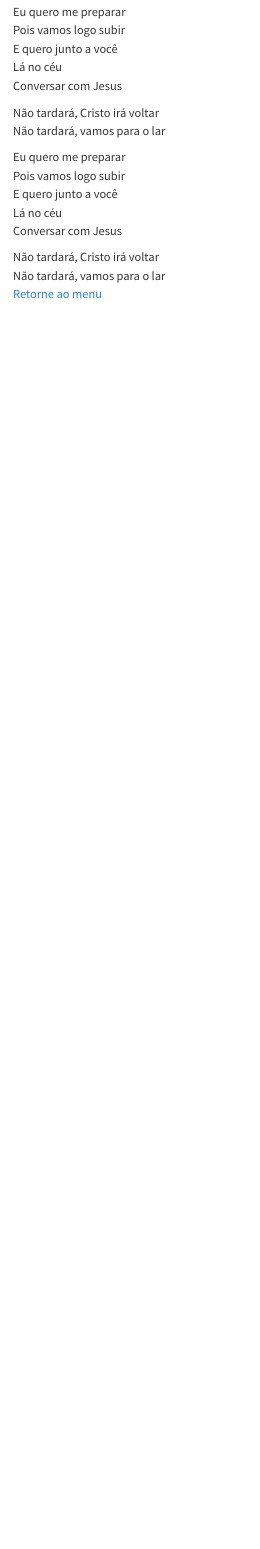
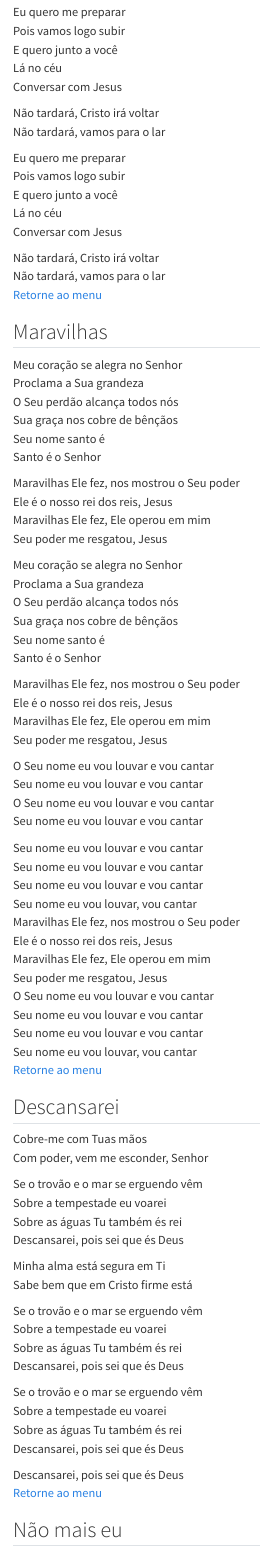
Before and after one commit to th1460/coletanea, a Quarto document (docs/index.qmd): the page in a window 1100 px wide, from 1940 px down before the commit and from 2010 px down after it, so that both start at the same text. Rendered offline with R 4.5, knitr and Pandoc in place of Quarto, with nearby package versions.

Commit message:
coletanea 18/05/2024

```diff
--- a/docs/index.qmd
+++ b/docs/index.qmd
@@ -4,6 +4,7 @@ format:
     html:
         fontsize: 120%
         page-layout: full
+theme: custom.scss
 self-contained: true
 ---
 
@@ -104,3 +108,76 @@ Conversar com Jesus <br>
 Não tardará, Cristo irá voltar <br>
 Não tardará, vamos para o lar <br>
 [Retorne ao menu](#músicas)
+
+## Maravilhas
+
+Meu coração se alegra no Senhor <br>
+Proclama a Sua grandeza <br>
+O Seu perdão alcança todos nós <br>
+Sua graça nos cobre de bênçãos <br>
+Seu nome santo é <br>
+Santo é o Senhor <br>
+
+Maravilhas Ele fez, nos mostrou o Seu poder <br>
+Ele é o nosso rei dos reis, Jesus <br>
+Maravilhas Ele fez, Ele operou em mim <br>
+Seu poder me resgatou, Jesus <br>
+
+Meu coração se alegra no Senhor <br>
+Proclama a Sua grandeza <br>
+O Seu perdão alcança todos nós <br>
+Sua graça nos cobre de bênçãos <br>
+Seu nome santo é <br>
+Santo é o Senhor <br>
+
+Maravilhas Ele fez, nos mostrou o Seu poder <br>
+Ele é o nosso rei dos reis, Jesus <br>
+Maravilhas Ele fez, Ele operou em mim <br>
+Seu poder me resgatou, Jesus <br>
+
+O Seu nome eu vou louvar e vou cantar <br>
+Seu nome eu vou louvar e vou cantar <br>
+O Seu nome eu vou louvar e vou cantar <br>
+Seu nome eu vou louvar e vou cantar <br>
+
+Seu nome eu vou louvar e vou cantar <br>
+Seu nome eu vou louvar e vou cantar <br>
+Seu nome eu vou louvar e vou cantar <br>
+Seu nome eu vou louvar, vou cantar <br>
+Maravilhas Ele fez, nos mostrou o Seu poder <br>
+Ele é o nosso rei dos reis, Jesus <br>
+Maravilhas Ele fez, Ele operou em mim <br>
+Seu poder me resgatou, Jesus <br>
+O Seu nome eu vou louvar e vou cantar <br>
+Seu nome eu vou louvar e vou cantar <br>
+Seu nome eu vou louvar e vou cantar <br>
+Seu nome eu vou louvar, vou cantar <br>
+[Retorne ao menu](#músicas)
+
+## Descansarei
+
+Cobre-me com Tuas mãos <br>
+Com poder, vem me esconder, Senhor <br>
+
+Se o trovão e o mar se erguendo vêm <br>
+Sobre a tempestade eu voarei <br>
+Sobre as águas Tu também és rei <br>
+Descansarei, pois sei que és Deus <br>
+
+Minha alma está segura em Ti <br>
+Sabe bem que em Cristo firme está <br>
+
+Se o trovão e o mar se erguendo vêm <br>
+Sobre a tempestade eu voarei <br>
+Sobre as águas Tu também és rei <br>
+Descansarei, pois sei que és Deus <br>
+
+Se o trovão e o mar se erguendo vêm <br>
+Sobre a tempestade eu voarei <br>
+Sobre as águas Tu também és rei <br>
+Descansarei, pois sei que és Deus <br>
+
+Descansarei, pois sei que és Deus <br>
+[Retorne ao menu](#músicas)
+
+## Não mais eu
```
Also changed, not shown: docs/custom.scss, docs/index.qmd (50 more changed lines), 1 other file.
